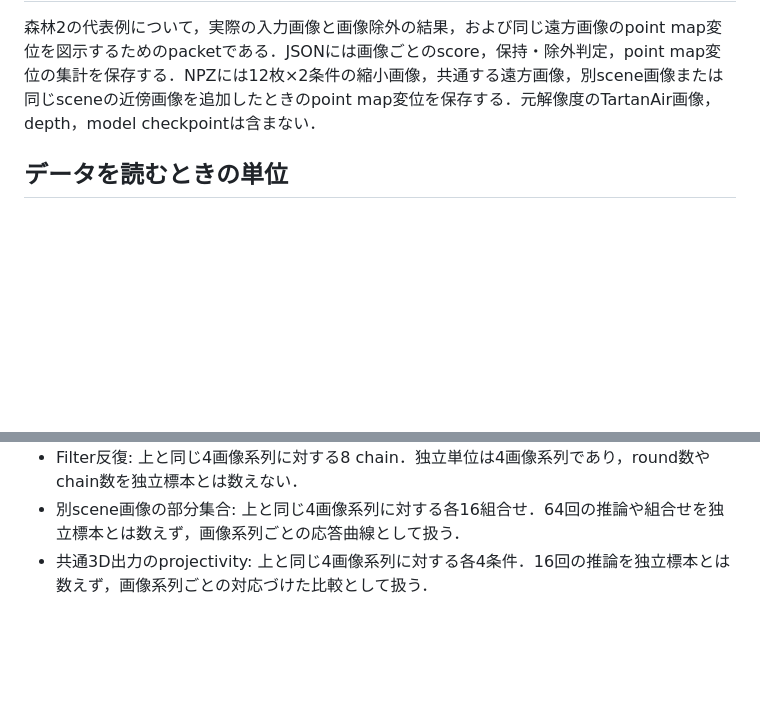
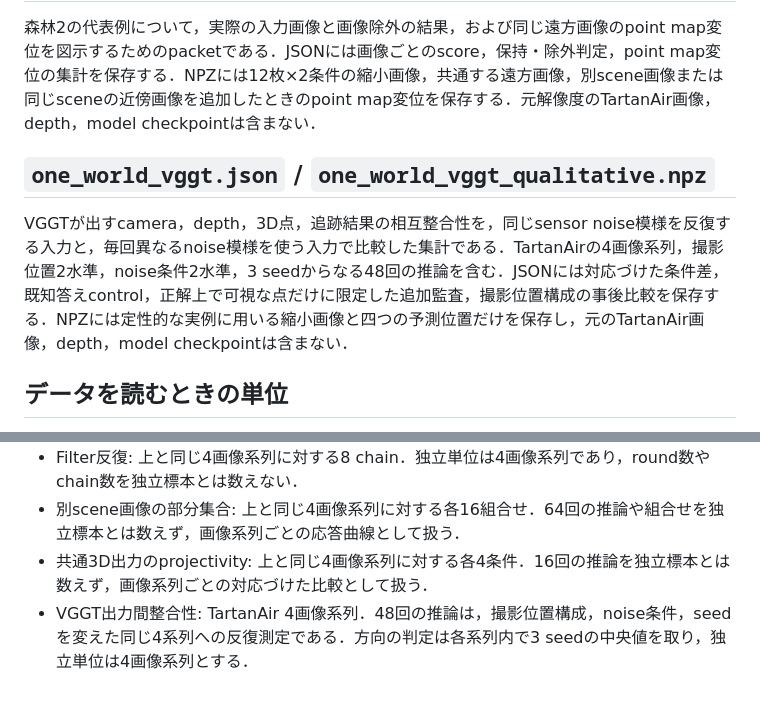
Before and after one commit to KohsukeIde/e2e-3d-notes, a Markdown page: data/README.md, 2 parts joined by grey strips. Drawn GitHub-style; blank space fills up the shorter version.

Commit message:
Add VGGT correlated-noise consistency experiment

```diff
--- a/data/README.md
+++ b/data/README.md
@@ -41,6 +41,10 @@ RobustVGGTの公開scoreを使い，TartanAirの4画像系列で入力集合の
 
 森林2の代表例について，実際の入力画像と画像除外の結果，および同じ遠方画像のpoint map変位を図示するためのpacketである．JSONには画像ごとのscore，保持・除外判定，point map変位の集計を保存する．NPZには12枚×2条件の縮小画像，共通する遠方画像，別scene画像または同じsceneの近傍画像を追加したときのpoint map変位を保存する．元解像度のTartanAir画像，depth，model checkpointは含まない．
 
+## `one_world_vggt.json` / `one_world_vggt_qualitative.npz`
+
+VGGTが出すcamera，depth，3D点，追跡結果の相互整合性を，同じsensor noise模様を反復する入力と，毎回異なるnoise模様を使う入力で比較した集計である．TartanAirの4画像系列，撮影位置2水準，noise条件2水準，3 seedからなる48回の推論を含む．JSONには対応づけた条件差，既知答えcontrol，正解上で可視な点だけに限定した追加監査，撮影位置構成の事後比較を保存する．NPZには定性的な実例に用いる縮小画像と四つの予測位置だけを保存し，元のTartanAir画像，depth，model checkpointは含まない．
+
 ## データを読むときの単位
 
 - Déjà View反復実験: ETH3D 13系列．同じ系列集合を各反復回数で評価する．
@@ -52,3 +56,4 @@ RobustVGGTの公開scoreを使い，TartanAirの4画像系列で入力集合の
 - Filter反復: 上と同じ4画像系列に対する8 chain．独立単位は4画像系列であり，round数やchain数を独立標本とは数えない．
 - 別scene画像の部分集合: 上と同じ4画像系列に対する各16組合せ．64回の推論や組合せを独立標本とは数えず，画像系列ごとの応答曲線として扱う．
 - 共通3D出力のprojectivity: 上と同じ4画像系列に対する各4条件．16回の推論を独立標本とは数えず，画像系列ごとの対応づけた比較として扱う．
+- VGGT出力間整合性: TartanAir 4画像系列．48回の推論は，撮影位置構成，noise条件，seedを変えた同じ4系列への反復測定である．方向の判定は各系列内で3 seedの中央値を取り，独立単位は4画像系列とする．
```
Also changed, not shown: issues/0004-vggt-correlated-noise-consistency.md (added, +191 -0 lines), figures/vggt_noise_acquisition_effects.png (added), figures/vggt_noise_experiment_design.png (added), figures/vggt_noise_ordinary_error_audit.png (added), 5 other files.
